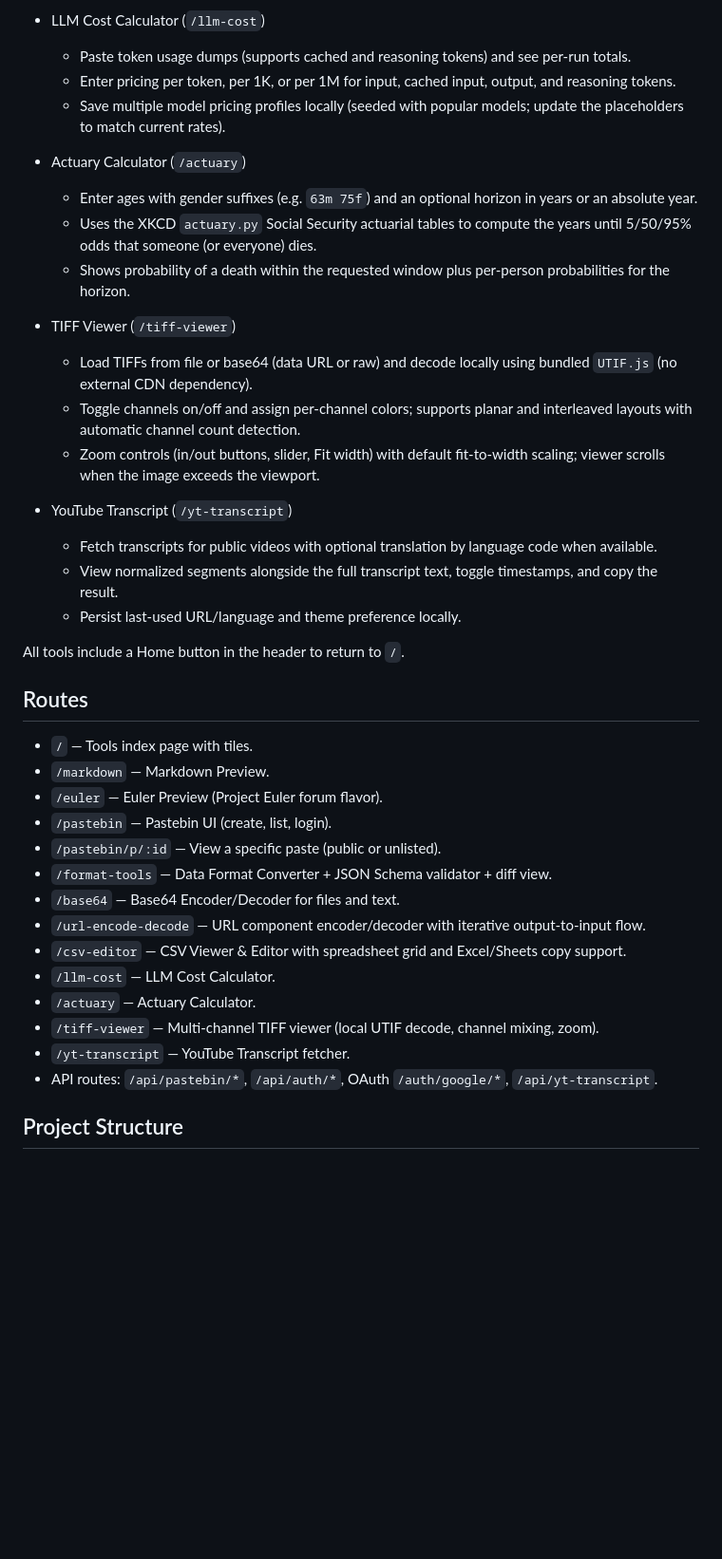
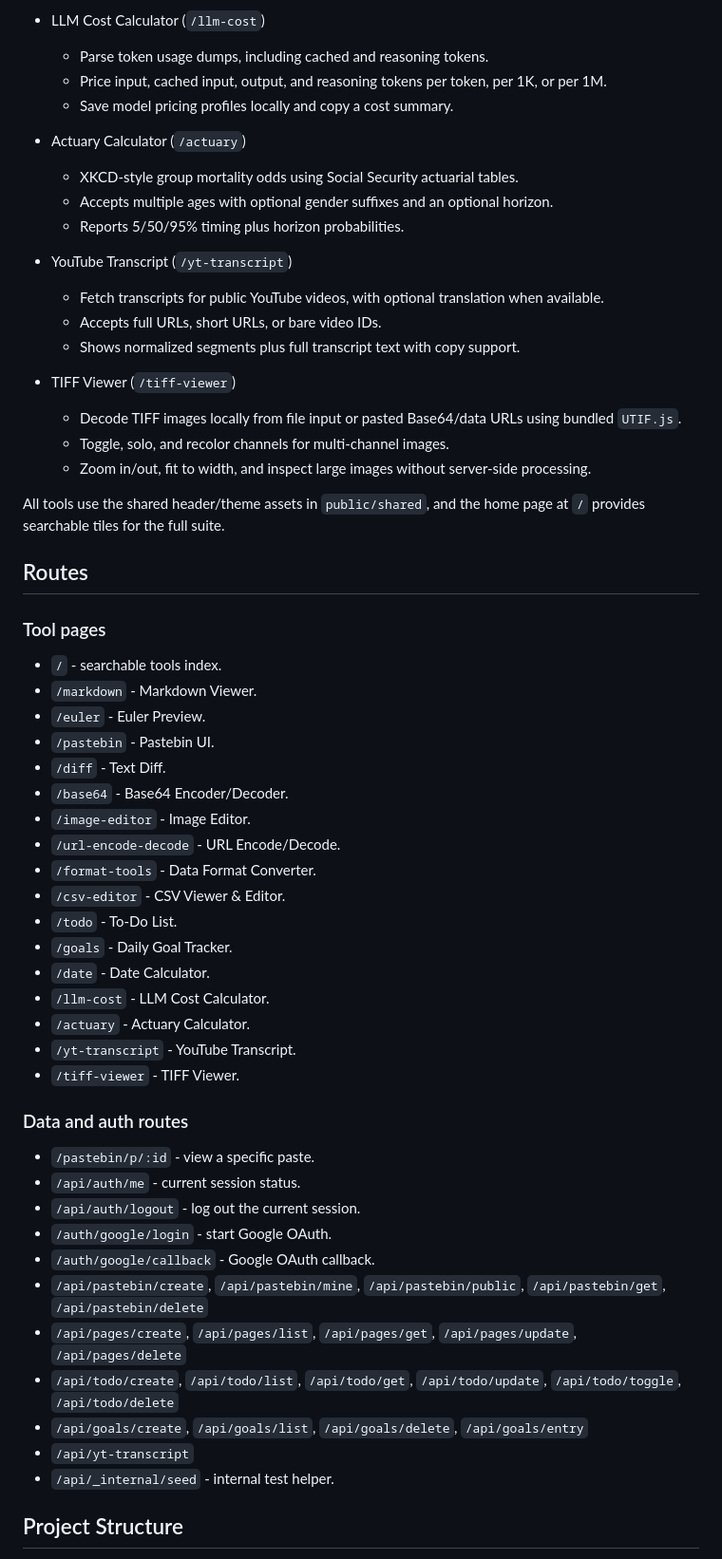
Before and after one commit to brucehart/web-tools, a Markdown page: README.md, the part around one of its changes. Shown at 95% size. GitHub-like rendering; blank space fills up the shorter version.

```diff
--- a/README.md
+++ b/README.md
@@ -50,39 +70,60 @@ A minimal Cloudflare Worker that serves a small suite of browser tools.
 
 - LLM Cost Calculator (`/llm-cost`)
-  - Paste token usage dumps (supports cached and reasoning tokens) and see per-run totals.
-  - Enter pricing per token, per 1K, or per 1M for input, cached input, output, and reasoning tokens.
-  - Save multiple model pricing profiles locally (seeded with popular models; update the placeholders to match current rates).
+  - Parse token usage dumps, including cached and reasoning tokens.
+  - Price input, cached input, output, and reasoning tokens per token, per 1K, or per 1M.
+  - Save model pricing profiles locally and copy a cost summary.
 
 - Actuary Calculator (`/actuary`)
-  - Enter ages with gender suffixes (e.g. `63m 75f`) and an optional horizon in years or an absolute year.
-  - Uses the XKCD `actuary.py` Social Security actuarial tables to compute the years until 5/50/95% odds that someone (or everyone) dies.
-  - Shows probability of a death within the requested window plus per-person probabilities for the horizon.
-- TIFF Viewer (`/tiff-viewer`)
-  - Load TIFFs from file or base64 (data URL or raw) and decode locally using bundled `UTIF.js` (no external CDN dependency).
-  - Toggle channels on/off and assign per-channel colors; supports planar and interleaved layouts with automatic channel count detection.
-  - Zoom controls (in/out buttons, slider, Fit width) with default fit-to-width scaling; viewer scrolls when the image exceeds the viewport.
+  - XKCD-style group mortality odds using Social Security actuarial tables.
+  - Accepts multiple ages with optional gender suffixes and an optional horizon.
+  - Reports 5/50/95% timing plus horizon probabilities.
 
 - YouTube Transcript (`/yt-transcript`)
-  - Fetch transcripts for public videos with optional translation by language code when available.
-  - View normalized segments alongside the full transcript text, toggle timestamps, and copy the result.
-  - Persist last-used URL/language and theme preference locally.
+  - Fetch transcripts for public YouTube videos, with optional translation when available.
+  - Accepts full URLs, short URLs, or bare video IDs.
+  - Shows normalized segments plus full transcript text with copy support.
 
-All tools include a Home button in the header to return to `/`.
+- TIFF Viewer (`/tiff-viewer`)
+  - Decode TIFF images locally from file input or pasted Base64/data URLs using bundled `UTIF.js`.
+  - Toggle, solo, and recolor channels for multi-channel images.
+  - Zoom in/out, fit to width, and inspect large images without server-side processing.
+
+All tools use the shared header/theme assets in `public/shared`, and the home page at `/` provides searchable tiles for the full suite.
 
 ## Routes
-- `/` — Tools index page with tiles.
-- `/markdown` — Markdown Preview.
-- `/euler` — Euler Preview (Project Euler forum flavor).
-- `/pastebin` — Pastebin UI (create, list, login).
-- `/pastebin/p/:id` — View a specific paste (public or unlisted).
-- `/format-tools` — Data Format Converter + JSON Schema validator + diff view.
-- `/base64` — Base64 Encoder/Decoder for files and text.
-- `/url-encode-decode` — URL component encoder/decoder with iterative output-to-input flow.
-- `/csv-editor` — CSV Viewer & Editor with spreadsheet grid and Excel/Sheets copy support.
-- `/llm-cost` — LLM Cost Calculator.
-- `/actuary` — Actuary Calculator.
-- `/tiff-viewer` — Multi-channel TIFF viewer (local UTIF decode, channel mixing, zoom).
-- `/yt-transcript` — YouTube Transcript fetcher.
-- API routes: `/api/pastebin/*`, `/api/auth/*`, OAuth `/auth/google/*`, `/api/yt-transcript`.
+
+### Tool pages
+
+- `/` - searchable tools index.
+- `/markdown` - Markdown Viewer.
+- `/euler` - Euler Preview.
+- `/pastebin` - Pastebin UI.
+- `/diff` - Text Diff.
+- `/base64` - Base64 Encoder/Decoder.
+- `/image-editor` - Image Editor.
+- `/url-encode-decode` - URL Encode/Decode.
+- `/format-tools` - Data Format Converter.
+- `/csv-editor` - CSV Viewer & Editor.
+- `/todo` - To-Do List.
+- `/goals` - Daily Goal Tracker.
+- `/date` - Date Calculator.
+- `/llm-cost` - LLM Cost Calculator.
+- `/actuary` - Actuary Calculator.
+- `/yt-transcript` - YouTube Transcript.
+- `/tiff-viewer` - TIFF Viewer.
+
+### Data and auth routes
+
+- `/pastebin/p/:id` - view a specific paste.
+- `/api/auth/me` - current session status.
+- `/api/auth/logout` - log out the current session.
+- `/auth/google/login` - start Google OAuth.
+- `/auth/google/callback` - Google OAuth callback.
+- `/api/pastebin/create`, `/api/pastebin/mine`, `/api/pastebin/public`, `/api/pastebin/get`, `/api/pastebin/delete`
+- `/api/pages/create`, `/api/pages/list`, `/api/pages/get`, `/api/pages/update`, `/api/pages/delete`
+- `/api/todo/create`, `/api/todo/list`, `/api/todo/get`, `/api/todo/update`, `/api/todo/toggle`, `/api/todo/delete`
+- `/api/goals/create`, `/api/goals/list`, `/api/goals/delete`, `/api/goals/entry`
+- `/api/yt-transcript`
+- `/api/_internal/seed` - internal test helper.
 
 ## Project Structure
```
Also changed, not shown: other parts of README.md (+110 -76 lines).
